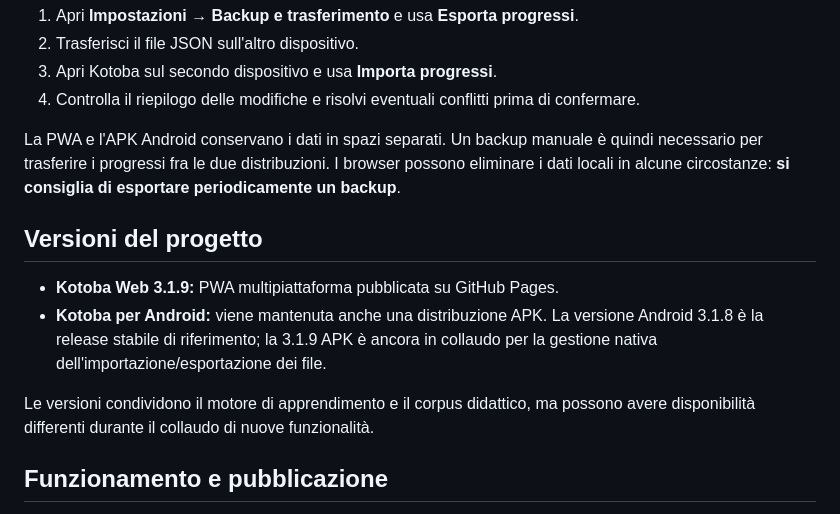
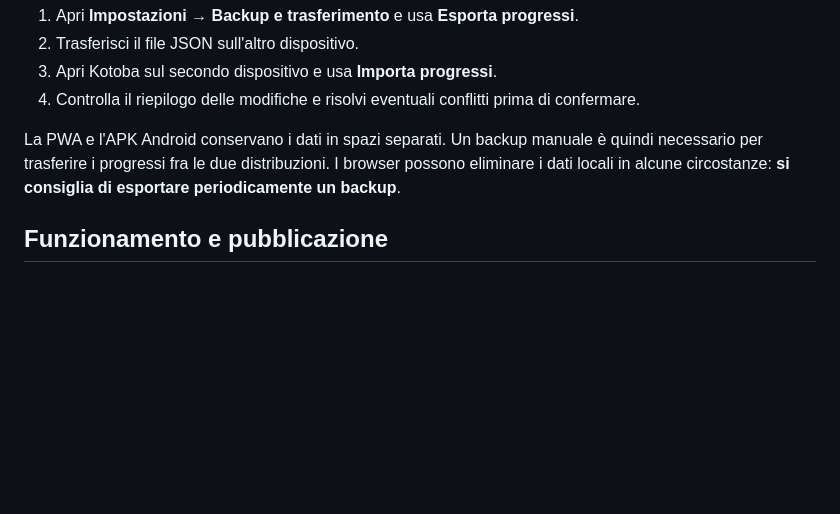
Before and after one commit to naitsirc90/kotoba, a Markdown page: README.md, the part around the change. GitHub-like rendering; blank space fills up the shorter version.

```diff
--- a/README.md
+++ b/README.md
@@ -49,13 +49,6 @@ Per passare a un altro dispositivo:
 
 La PWA e l'APK Android conservano i dati in spazi separati. Un backup manuale è quindi necessario per trasferire i progressi fra le due distribuzioni. I browser possono eliminare i dati locali in alcune circostanze: **si consiglia di esportare periodicamente un backup**.
 
-## Versioni del progetto
-
-- **Kotoba Web 3.1.9:** PWA multipiattaforma pubblicata su GitHub Pages.
-- **Kotoba per Android:** viene mantenuta anche una distribuzione APK. La versione Android 3.1.8 è la release stabile di riferimento; la 3.1.9 APK è ancora in collaudo per la gestione nativa dell'importazione/esportazione dei file.
-
-Le versioni condividono il motore di apprendimento e il corpus didattico, ma possono avere disponibilità differenti durante il collaudo di nuove funzionalità.
-
 ## Funzionamento e pubblicazione
 
 Questa PWA è composta da file statici HTML, CSS, JavaScript e dati locali, pubblicati tramite **GitHub Pages**. Non è necessario un server applicativo o un database online dei progressi.
```
